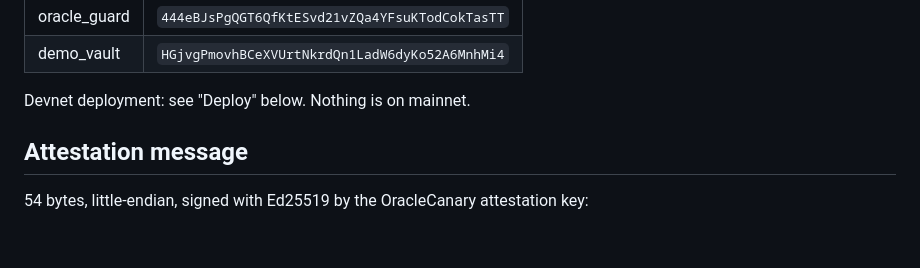
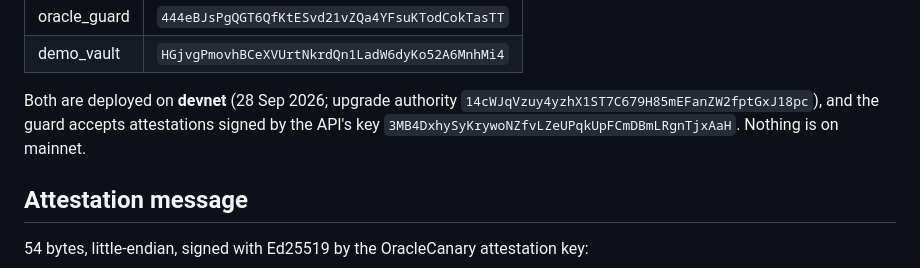
Before and after one commit to joseneves-dev/oraclecanary, a Markdown page: onchain/README.md, the part around the change. Drawn GitHub-style; blank space fills up the shorter version.

Commit message:
Record the devnet deployment of oracle_guard and demo_vault
Co-Authored-By: Claude Opus 5.5 (1M context) <noreply@anthropic.com>

```diff
--- a/onchain/README.md
+++ b/onchain/README.md
@@ -18,7 +18,8 @@ Program IDs (the keypairs live in `target/deploy/` and are gitignored):
 | oracle_guard | `444eBJsPgQGT6QfKtESvd21vZQa4YFsuKTodCokTasTT` |
 | demo_vault | `HGjvgPmovhBCeXVUrtNkrdQn1LadW6dyKo52A6MnhMi4` |
 
-Devnet deployment: see "Deploy" below. Nothing is on mainnet.
+Both are deployed on **devnet** (28 Sep 2026; upgrade authority `14cWJqVzuy4yzhX1ST7C679H85mEFanZW2fptGxJ18pc`), and the guard
+accepts attestations signed by the API's key `3MB4DxhySyKrywoNZfvLZeUPqkUpFCmDBmLRgnTjxAaH`. Nothing is on mainnet.
 
 ## Attestation message
 
```
